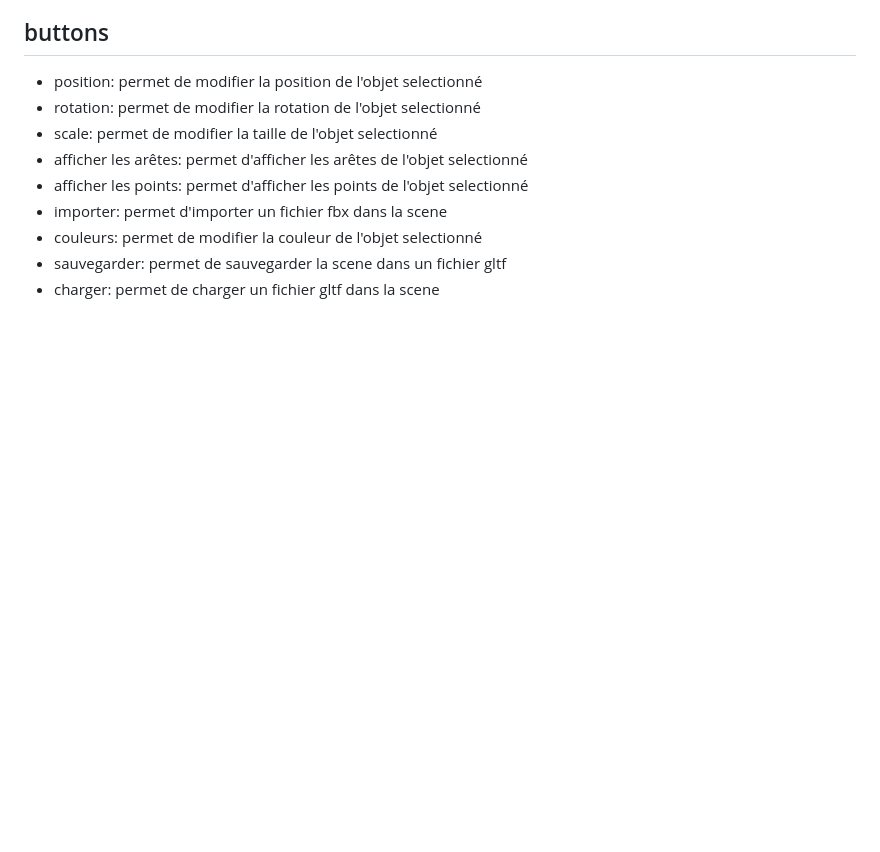
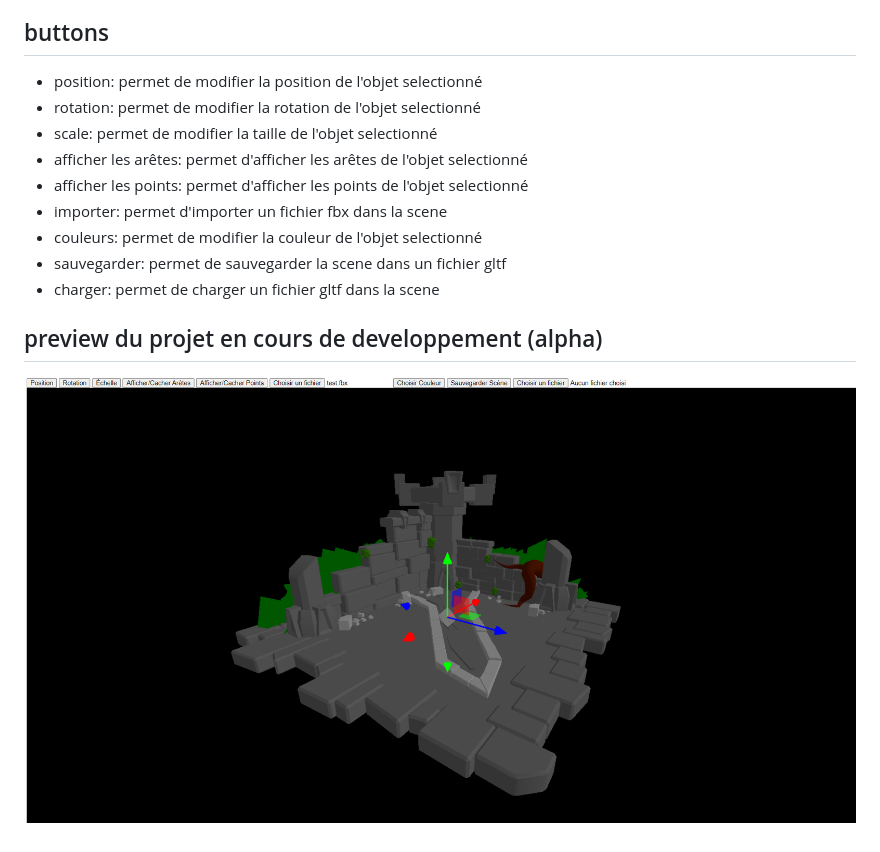
Before and after one commit to antoinebiogeau/SceneBuilderJS, a Markdown page: README.md, the part around the change. Drawn GitHub-style; pictures changed too: preview.png (added); blank space fills up the shorter version.

Commit message:
image

```diff
--- a/README.md
+++ b/README.md
@@ -18,3 +18,6 @@ pour le moment il est juste possible je manipuler les objets dans la scene et de
 - couleurs: permet de modifier la couleur de l'objet selectionné
 - sauvegarder: permet de sauvegarder la scene dans un fichier gltf
 - charger: permet de charger un fichier gltf dans la scene
+
+## preview du projet en cours de developpement (alpha)
+![image](./preview.png)
```
Also changed, not shown: 1 other file.
